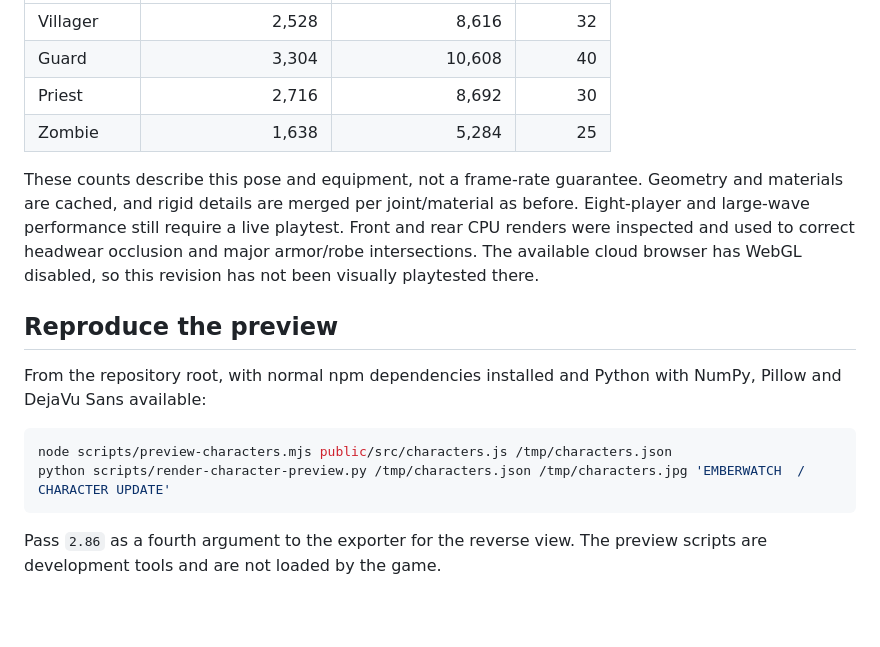
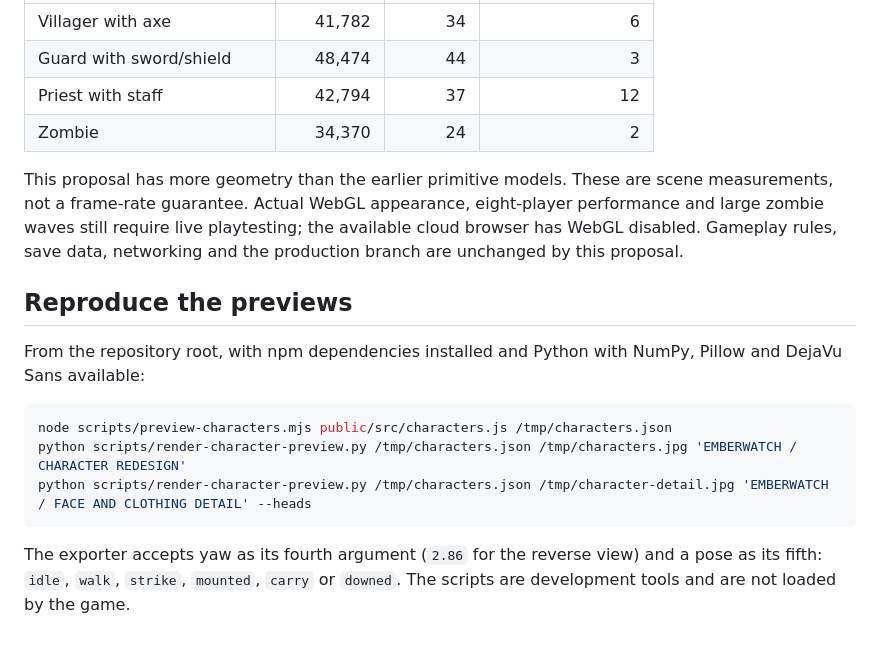
Before and after one commit to TylerOusley/emberwatch, a Markdown page: docs/CHARACTERS.md, the part around the change printed below. GitHub-like rendering; blank space fills up the shorter version.

````diff
--- a/docs/CHARACTERS.md
+++ b/docs/CHARACTERS.md
@@ -16,18 +26,19 @@ Mesh counts stay unchanged in the neutral equipped preview. Triangle counts incr
 | --- | ---: | ---: | ---: |
-| Villager | 2,528 | 8,616 | 32 |
-| Guard | 3,304 | 10,608 | 40 |
-| Priest | 2,716 | 8,692 | 30 |
-| Zombie | 1,638 | 5,284 | 25 |
+| Villager with axe | 41,782 | 34 | 6 |
+| Guard with sword/shield | 48,474 | 44 | 3 |
+| Priest with staff | 42,794 | 37 | 12 |
+| Zombie | 34,370 | 24 | 2 |
 
-These counts describe this pose and equipment, not a frame-rate guarantee. Geometry and materials are cached, and rigid details are merged per joint/material as before. Eight-player and large-wave performance still require a live playtest. Front and rear CPU renders were inspected and used to correct headwear occlusion and major armor/robe intersections. The available cloud browser has WebGL disabled, so this revision has not been visually playtested there.
+This proposal has more geometry than the earlier primitive models. These are scene measurements, not a frame-rate guarantee. Actual WebGL appearance, eight-player performance and large zombie waves still require live playtesting; the available cloud browser has WebGL disabled. Gameplay rules, save data, networking and the production branch are unchanged by this proposal.
 
-## Reproduce the preview
+## Reproduce the previews
 
-From the repository root, with normal npm dependencies installed and Python with NumPy, Pillow and DejaVu Sans available:
+From the repository root, with npm dependencies installed and Python with NumPy, Pillow and DejaVu Sans available:
 
 ```sh
 node scripts/preview-characters.mjs public/src/characters.js /tmp/characters.json
-python scripts/render-character-preview.py /tmp/characters.json /tmp/characters.jpg 'EMBERWATCH  /  CHARACTER UPDATE'
+python scripts/render-character-preview.py /tmp/characters.json /tmp/characters.jpg 'EMBERWATCH / CHARACTER REDESIGN'
+python scripts/render-character-preview.py /tmp/characters.json /tmp/character-detail.jpg 'EMBERWATCH / FACE AND CLOTHING DETAIL' --heads
 ```
 
-Pass `2.86` as a fourth argument to the exporter for the reverse view. The preview scripts are development tools and are not loaded by the game.
+The exporter accepts yaw as its fourth argument (`2.86` for the reverse view) and a pose as its fifth: `idle`, `walk`, `strike`, `mounted`, `carry` or `downed`. The scripts are development tools and are not loaded by the game.
````
Also changed, not shown: other parts of docs/CHARACTERS.md (+17 -7 lines), docs/DESIGN.md (+1 -1 lines), docs/previews/character-detail.jpg (added), docs/previews/characters.jpg, 7 other files.
